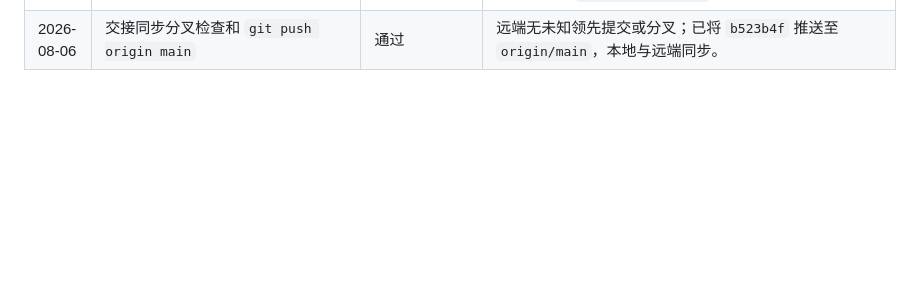
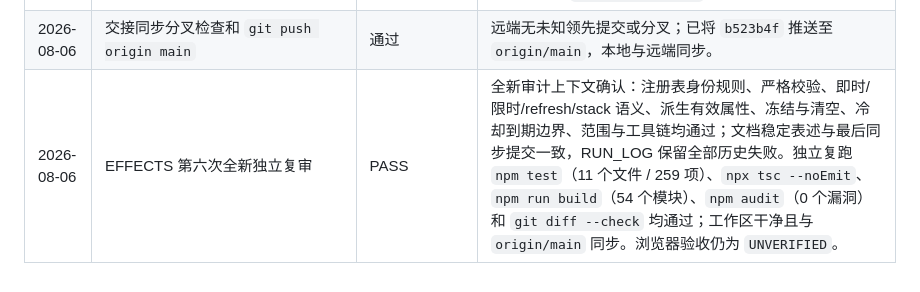
Before and after one commit to chaos-66/Vampire-Survivor, a Markdown page: docs/RUN_LOG.md, the part around the change. Drawn GitHub-style; blank space fills up the shorter version.

Commit message:
M5: record effect sixth audit pass

```diff
--- a/docs/RUN_LOG.md
+++ b/docs/RUN_LOG.md
@@ -428,3 +428,4 @@
 | 2026-08-06 | 交接接手基线检查 | 通过 | 工作区干净；`b523b4f` 已含稳定阶段表述，尚未推送（本地领先 `origin/main` 1 个提交）；远端无未知领先或分叉。 |
 | 2026-08-06 | 交接验证 | 通过 | `npm test` 为 11 个文件 / 259 项测试；`npx tsc --noEmit`、`npm run build`（54 个模块）、`npm audit`（0 个漏洞）和 `git diff --check` 均通过。 |
 | 2026-08-06 | 交接同步分叉检查和 `git push origin main` | 通过 | 远端无未知领先提交或分叉；已将 `b523b4f` 推送至 `origin/main`，本地与远端同步。 |
+| 2026-08-06 | EFFECTS 第六次全新独立复审 | PASS | 全新审计上下文确认：注册表身份规则、严格校验、即时/限时/refresh/stack 语义、派生有效属性、冻结与清空、冷却到期边界、范围与工具链均通过；文档稳定表述与最后同步提交一致，RUN_LOG 保留全部历史失败。独立复跑 `npm test`（11 个文件 / 259 项）、`npx tsc --noEmit`、`npm run build`（54 个模块）、`npm audit`（0 个漏洞）和 `git diff --check` 均通过；工作区干净且与 `origin/main` 同步。浏览器验收仍为 `UNVERIFIED`。 |
```
Also changed, not shown: docs/HANDOFF.md (+5 -5 lines), docs/STATUS.md (+4 -3 lines).
